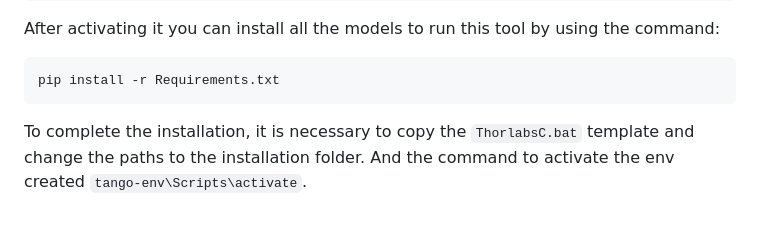
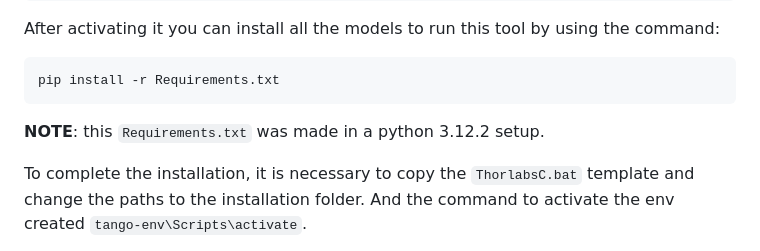
Before and after one commit to Golp-Voxel/Tango-Thorlabs_Cameras, a Markdown page: README.md, the part around the change. GitHub-like rendering; blank space fills up the shorter version.

````diff
--- a/README.md
+++ b/README.md
@@ -17,6 +17,7 @@ After activating it you can install all the models to run this tool by using the
 ```
 pip install -r Requirements.txt
 ```
+**NOTE**: this `Requirements.txt` was made in a python 3.12.2 setup.
 
 To complete the installation, it is necessary to copy the `ThorlabsC.bat` template and change the paths to the installation folder. And the command to activate the env created `tango-env\Scripts\activate`.
 
````
